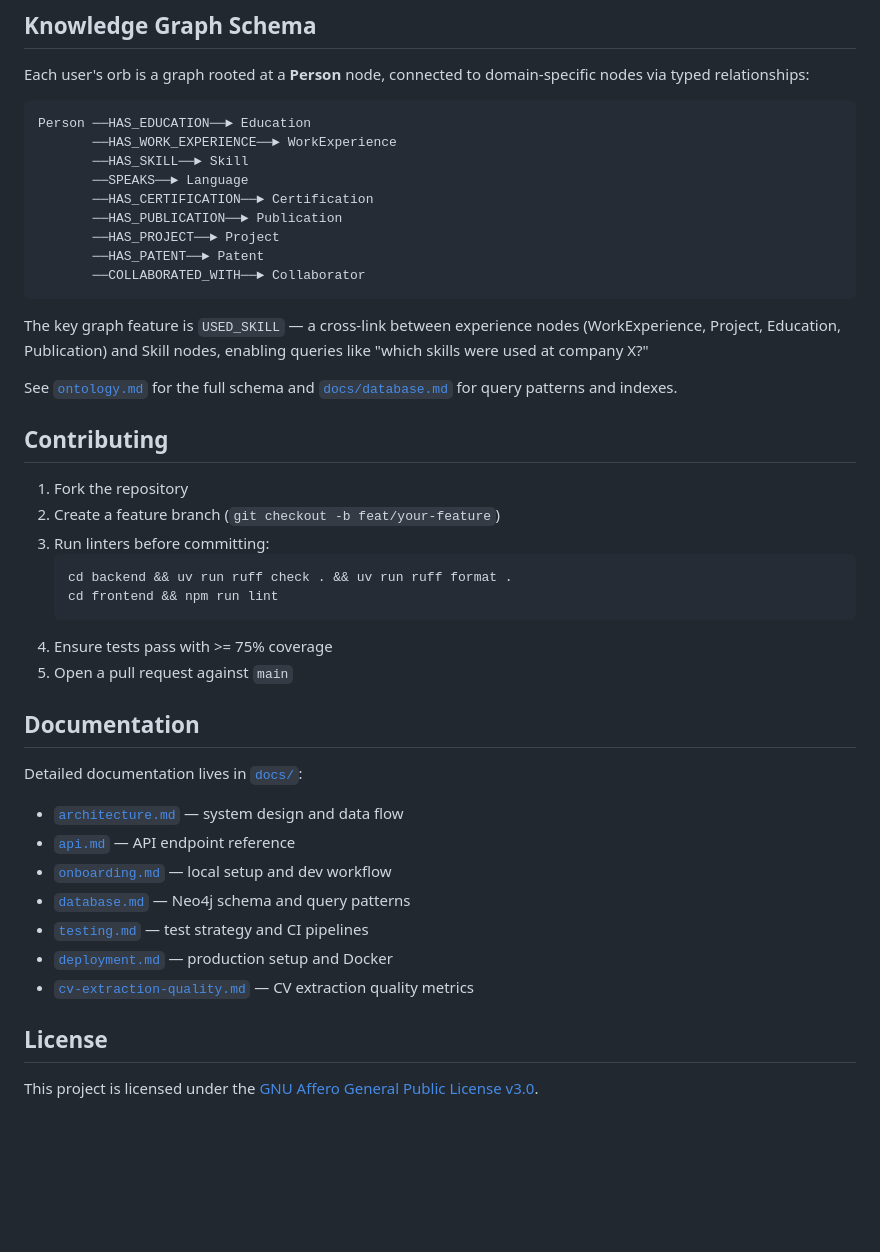
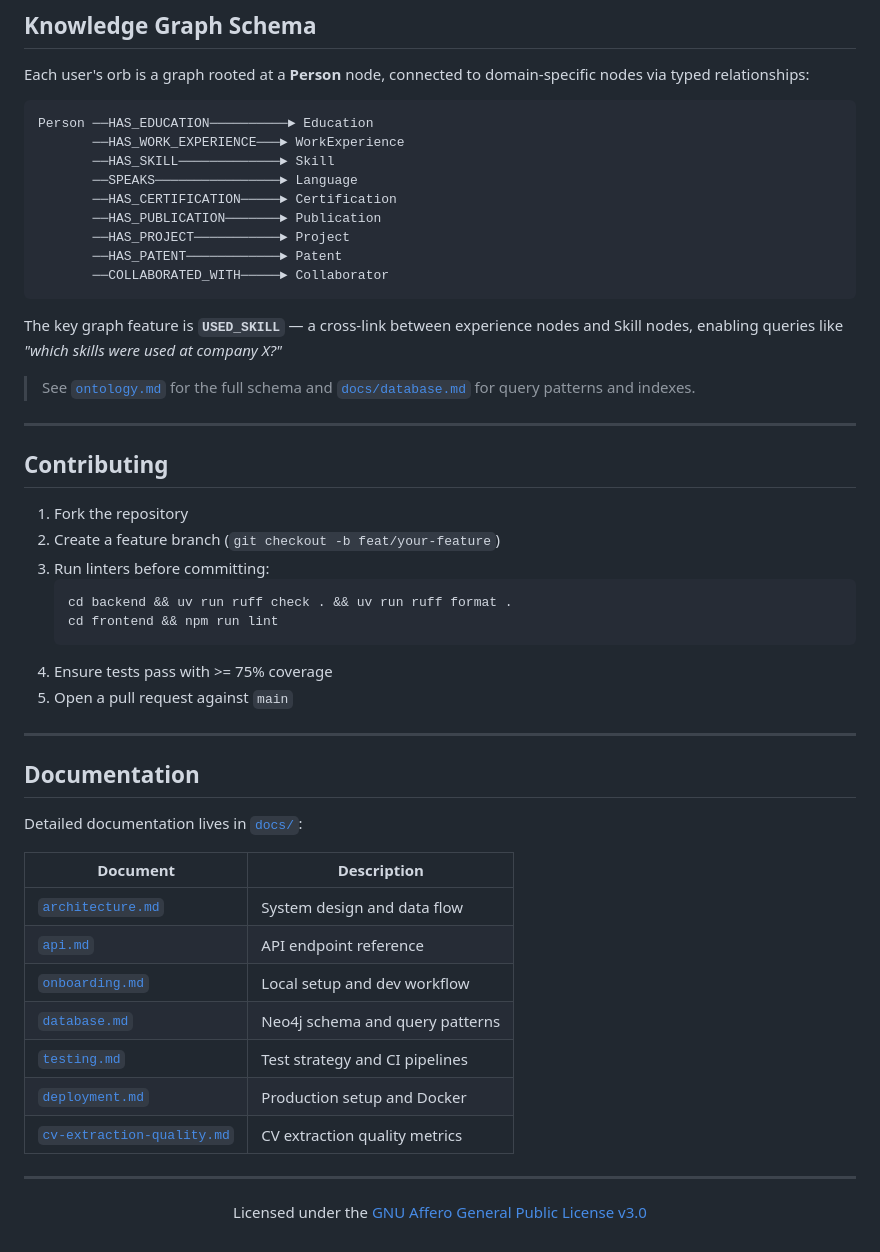
Before and after one commit to open-orbis/open-orbis, a Markdown page: README.md, the part around one of its changes. GitHub-like rendering; blank space fills up the shorter version.

````diff
--- a/README.md
+++ b/README.md
@@ -215,20 +252,22 @@ The server uses streamable-http transport and connects to Neo4j independently.
 Each user's orb is a graph rooted at a **Person** node, connected to domain-specific nodes via typed relationships:
 
 ```
-Person ──HAS_EDUCATION──► Education
-       ──HAS_WORK_EXPERIENCE──► WorkExperience
-       ──HAS_SKILL──► Skill
-       ──SPEAKS──► Language
-       ──HAS_CERTIFICATION──► Certification
-       ──HAS_PUBLICATION──► Publication
-       ──HAS_PROJECT──► Project
-       ──HAS_PATENT──► Patent
-       ──COLLABORATED_WITH──► Collaborator
+Person ──HAS_EDUCATION──────────► Education
+       ──HAS_WORK_EXPERIENCE───► WorkExperience
+       ──HAS_SKILL─────────────► Skill
+       ──SPEAKS────────────────► Language
+       ──HAS_CERTIFICATION─────► Certification
+       ──HAS_PUBLICATION───────► Publication
+       ──HAS_PROJECT───────────► Project
+       ──HAS_PATENT────────────► Patent
+       ──COLLABORATED_WITH─────► Collaborator
 ```
 
-The key graph feature is `USED_SKILL` — a cross-link between experience nodes (WorkExperience, Project, Education, Publication) and Skill nodes, enabling queries like "which skills were used at company X?"
+The key graph feature is **`USED_SKILL`** — a cross-link between experience nodes and Skill nodes, enabling queries like *"which skills were used at company X?"*
 
-See [`ontology.md`](ontology.md) for the full schema and [`docs/database.md`](docs/database.md) for query patterns and indexes.
+> See [`ontology.md`](ontology.md) for the full schema and [`docs/database.md`](docs/database.md) for query patterns and indexes.
+
+---
 
 ## Contributing
 
@@ -242,18 +281,24 @@ See [`ontology.md`](ontology.md) for the full schema and [`docs/database.md`](do
 4. Ensure tests pass with >= 75% coverage
 5. Open a pull request against `main`
 
+---
+
 ## Documentation
 
 Detailed documentation lives in [`docs/`](docs/):
 
-- [`architecture.md`](docs/architecture.md) — system design and data flow
-- [`api.md`](docs/api.md) — API endpoint reference
-- [`onboarding.md`](docs/onboarding.md) — local setup and dev workflow
-- [`database.md`](docs/database.md) — Neo4j schema and query patterns
-- [`testing.md`](docs/testing.md) — test strategy and CI pipelines
-- [`deployment.md`](docs/deployment.md) — production setup and Docker
-- [`cv-extraction-quality.md`](docs/cv-extraction-quality.md) — CV extraction quality metrics
+| Document | Description |
+|----------|-------------|
+| [`architecture.md`](docs/architecture.md) | System design and data flow |
+| [`api.md`](docs/api.md) | API endpoint reference |
+| [`onboarding.md`](docs/onboarding.md) | Local setup and dev workflow |
+| [`database.md`](docs/database.md) | Neo4j schema and query patterns |
+| [`testing.md`](docs/testing.md) | Test strategy and CI pipelines |
+| [`deployment.md`](docs/deployment.md) | Production setup and Docker |
+| [`cv-extraction-quality.md`](docs/cv-extraction-quality.md) | CV extraction quality metrics |
 
-## License
+---
 
-This project is licensed under the [GNU Affero General Public License v3.0](LICENSE).
+<p align="center">
+  Licensed under the <a href="LICENSE">GNU Affero General Public License v3.0</a>
+</p>
````
Also changed, not shown: other parts of README.md (+93 -56 lines).
